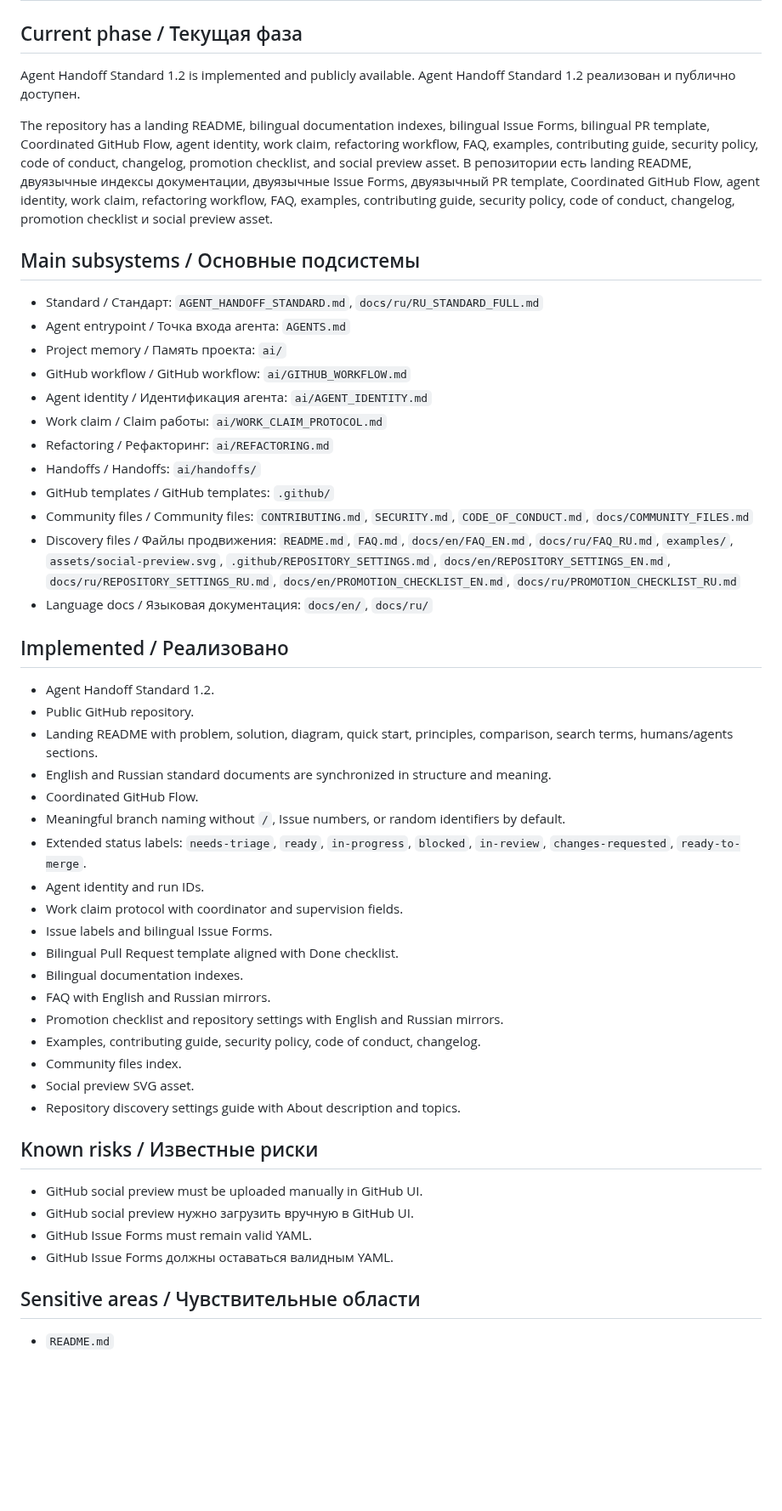
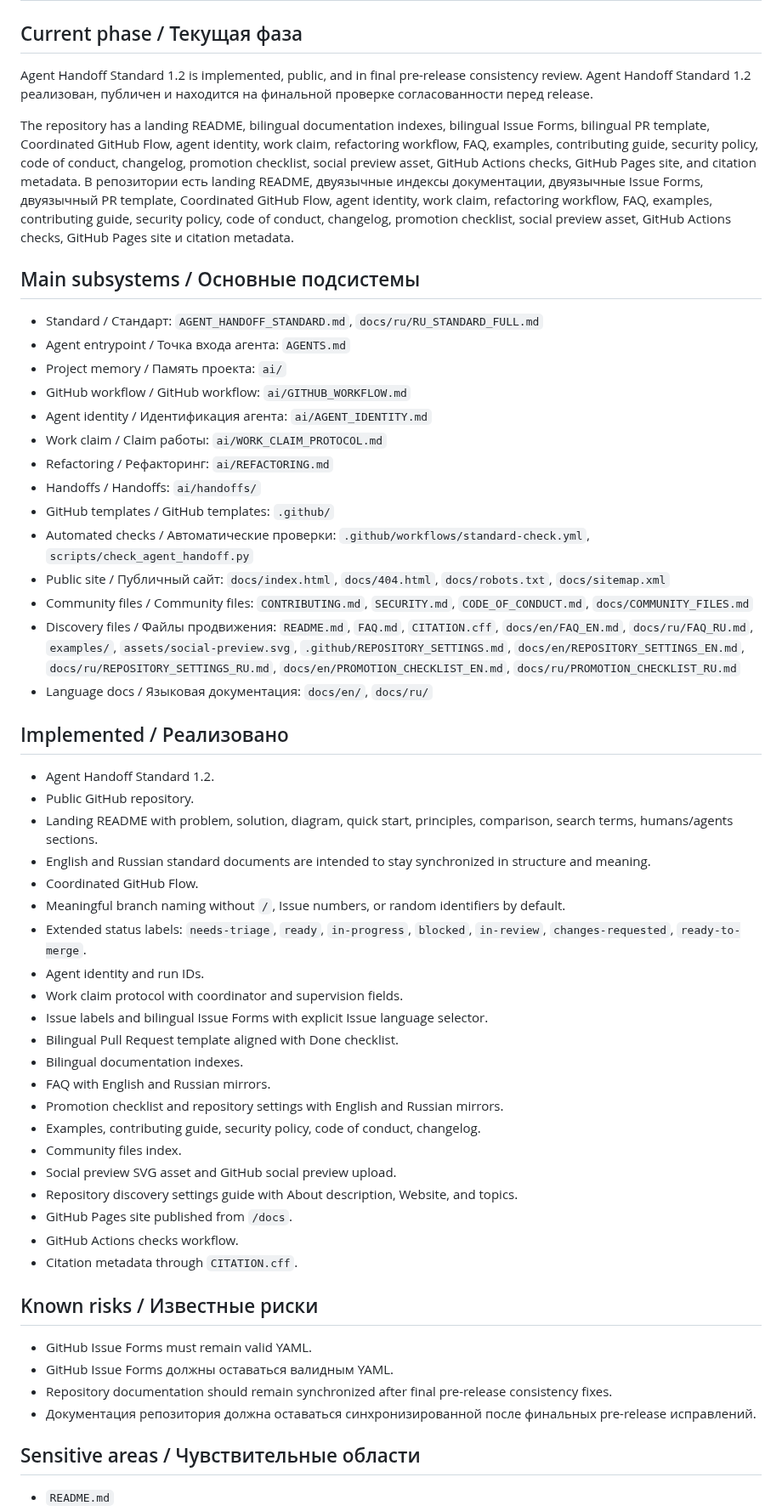
Before and after one commit to artyomboyko/Agent_Handoff, a Markdown page: ai/PROJECT_STATE.md, the part around one of its changes. Shown at 85% size. Drawn GitHub-style; blank space fills up the shorter version.

Commit message:
ai: update project state after public setup

```diff
--- a/ai/PROJECT_STATE.md
+++ b/ai/PROJECT_STATE.md
@@ -10,11 +10,11 @@ project: Agent_Handoff
 
 ## Current phase / Текущая фаза
 
-Agent Handoff Standard 1.2 is implemented and publicly available.
-Agent Handoff Standard 1.2 реализован и публично доступен.
+Agent Handoff Standard 1.2 is implemented, public, and in final pre-release consistency review.
+Agent Handoff Standard 1.2 реализован, публичен и находится на финальной проверке согласованности перед release.
 
-The repository has a landing README, bilingual documentation indexes, bilingual Issue Forms, bilingual PR template, Coordinated GitHub Flow, agent identity, work claim, refactoring workflow, FAQ, examples, contributing guide, security policy, code of conduct, changelog, promotion checklist, and social preview asset.
-В репозитории есть landing README, двуязычные индексы документации, двуязычные Issue Forms, двуязычный PR template, Coordinated GitHub Flow, agent identity, work claim, refactoring workflow, FAQ, examples, contributing guide, security policy, code of conduct, changelog, promotion checklist и social preview asset.
+The repository has a landing README, bilingual documentation indexes, bilingual Issue Forms, bilingual PR template, Coordinated GitHub Flow, agent identity, work claim, refactoring workflow, FAQ, examples, contributing guide, security policy, code of conduct, changelog, promotion checklist, social preview asset, GitHub Actions checks, GitHub Pages site, and citation metadata.
+В репозитории есть landing README, двуязычные индексы документации, двуязычные Issue Forms, двуязычный PR template, Coordinated GitHub Flow, agent identity, work claim, refactoring workflow, FAQ, examples, contributing guide, security policy, code of conduct, changelog, promotion checklist, social preview asset, GitHub Actions checks, GitHub Pages site и citation metadata.
 
 ## Main subsystems / Основные подсистемы
 
@@ -27,8 +27,10 @@ The repository has a landing README, bilingual documentation indexes, bilingual
 - Refactoring / Рефакторинг: `ai/REFACTORING.md`
 - Handoffs / Handoffs: `ai/handoffs/`
 - GitHub templates / GitHub templates: `.github/`
+- Automated checks / Автоматические проверки: `.github/workflows/standard-check.yml`, `scripts/check_agent_handoff.py`
+- Public site / Публичный сайт: `docs/index.html`, `docs/404.html`, `docs/robots.txt`, `docs/sitemap.xml`
 - Community files / Community files: `CONTRIBUTING.md`, `SECURITY.md`, `CODE_OF_CONDUCT.md`, `docs/COMMUNITY_FILES.md`
-- Discovery files / Файлы продвижения: `README.md`, `FAQ.md`, `docs/en/FAQ_EN.md`, `docs/ru/FAQ_RU.md`, `examples/`, `assets/social-preview.svg`, `.github/REPOSITORY_SETTINGS.md`, `docs/en/REPOSITORY_SETTINGS_EN.md`, `docs/ru/REPOSITORY_SETTINGS_RU.md`, `docs/en/PROMOTION_CHECKLIST_EN.md`, `docs/ru/PROMOTION_CHECKLIST_RU.md`
+- Discovery files / Файлы продвижения: `README.md`, `FAQ.md`, `CITATION.cff`, `docs/en/FAQ_EN.md`, `docs/ru/FAQ_RU.md`, `examples/`, `assets/social-preview.svg`, `.github/REPOSITORY_SETTINGS.md`, `docs/en/REPOSITORY_SETTINGS_EN.md`, `docs/ru/REPOSITORY_SETTINGS_RU.md`, `docs/en/PROMOTION_CHECKLIST_EN.md`, `docs/ru/PROMOTION_CHECKLIST_RU.md`
 - Language docs / Языковая документация: `docs/en/`, `docs/ru/`
 
 ## Implemented / Реализовано
@@ -36,28 +38,31 @@ The repository has a landing README, bilingual documentation indexes, bilingual
 - Agent Handoff Standard 1.2.
 - Public GitHub repository.
 - Landing README with problem, solution, diagram, quick start, principles, comparison, search terms, humans/agents sections.
-- English and Russian standard documents are synchronized in structure and meaning.
+- English and Russian standard documents are intended to stay synchronized in structure and meaning.
 - Coordinated GitHub Flow.
 - Meaningful branch naming without `/`, Issue numbers, or random identifiers by default.
 - Extended status labels: `needs-triage`, `ready`, `in-progress`, `blocked`, `in-review`, `changes-requested`, `ready-to-merge`.
 - Agent identity and run IDs.
 - Work claim protocol with coordinator and supervision fields.
-- Issue labels and bilingual Issue Forms.
+- Issue labels and bilingual Issue Forms with explicit Issue language selector.
 - Bilingual Pull Request template aligned with Done checklist.
 - Bilingual documentation indexes.
 - FAQ with English and Russian mirrors.
 - Promotion checklist and repository settings with English and Russian mirrors.
 - Examples, contributing guide, security policy, code of conduct, changelog.
 - Community files index.
-- Social preview SVG asset.
-- Repository discovery settings guide with About description and topics.
+- Social preview SVG asset and GitHub social preview upload.
+- Repository discovery settings guide with About description, Website, and topics.
+- GitHub Pages site published from `/docs`.
+- GitHub Actions checks workflow.
+- Citation metadata through `CITATION.cff`.
 
 ## Known risks / Известные риски
 
-- GitHub social preview must be uploaded manually in GitHub UI.
-- GitHub social preview нужно загрузить вручную в GitHub UI.
 - GitHub Issue Forms must remain valid YAML.
 - GitHub Issue Forms должны оставаться валидным YAML.
+- Repository documentation should remain synchronized after final pre-release consistency fixes.
+- Документация репозитория должна оставаться синхронизированной после финальных pre-release исправлений.
 
 ## Sensitive areas / Чувствительные области
 
```
Also changed, not shown: other parts of ai/PROJECT_STATE.md (+7 -5 lines).
